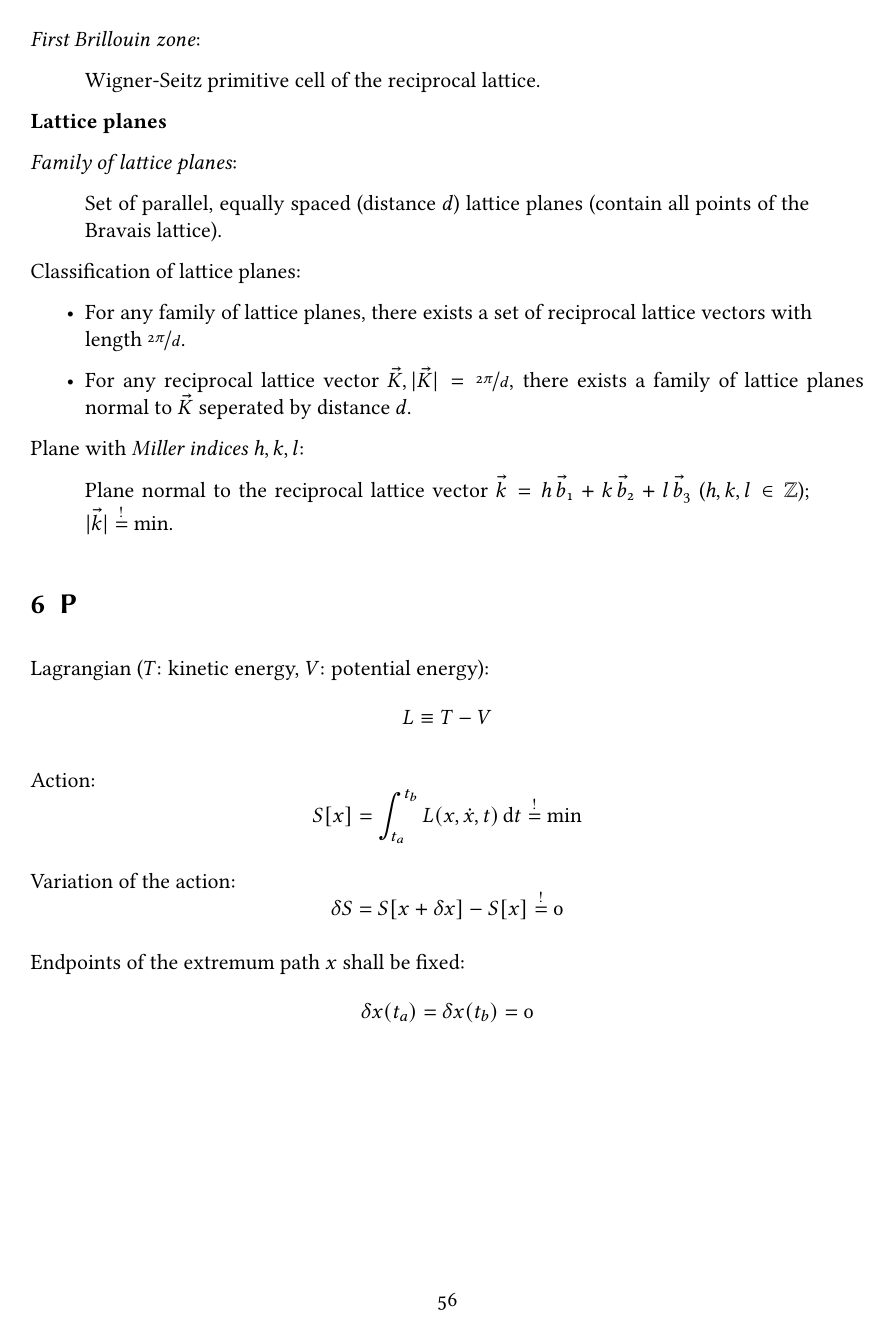
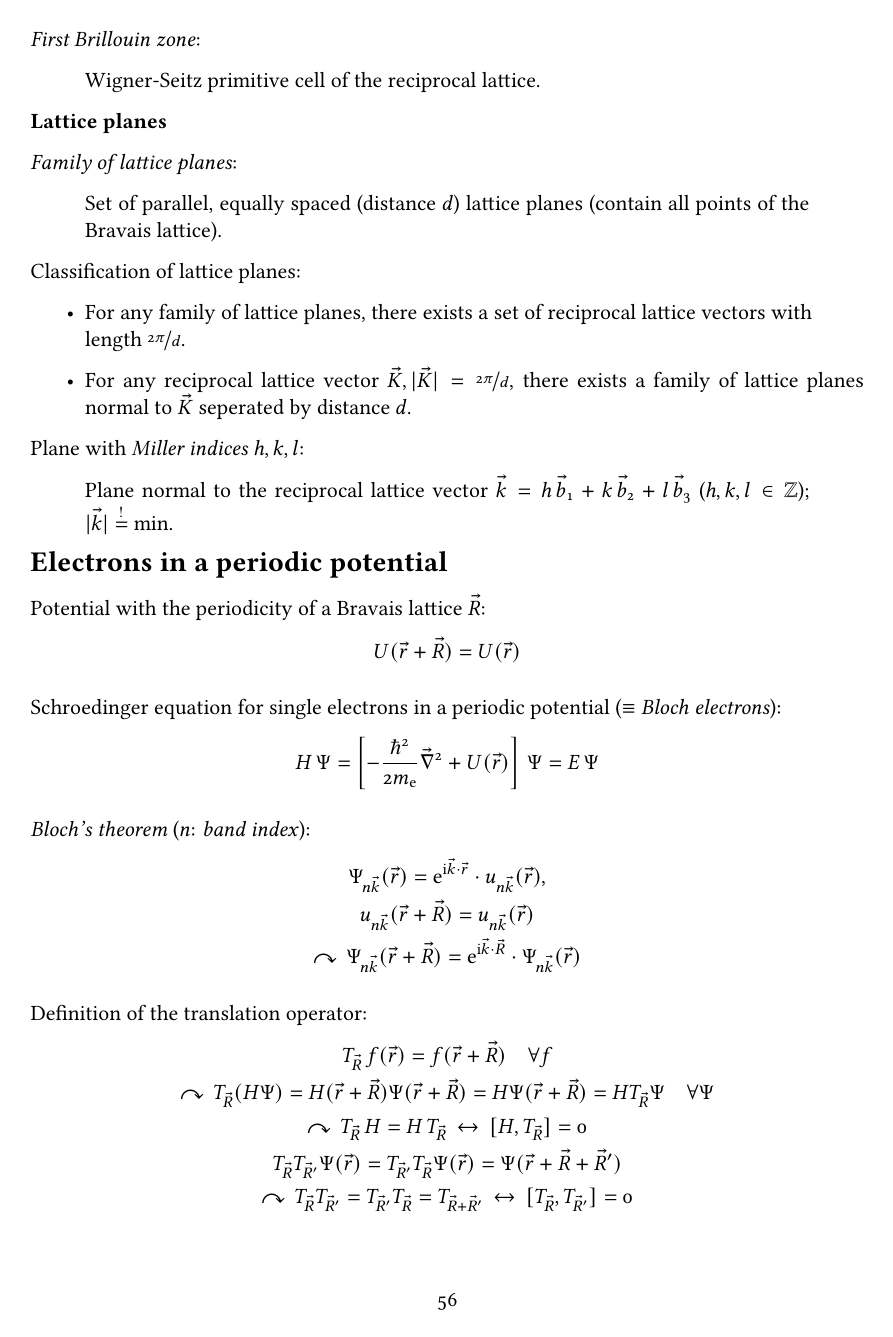
Before and after one commit to m-thu/sandbox, a LaTeX document (notes.tex): page 57 of 67. Compiled offline with pdfLaTeX.

Commit message:
[notes.tex] CM

```diff
--- a/notes.tex
+++ b/notes.tex
@@ -2940,3 +2940,37 @@ Plane with \emph{Miller indices} $h,k,l$:
 \begin{quote}
 	Plane normal to the reciprocal lattice vector $\vec k=h\,\vec b_1+k\,\vec b_2+l\,\vec b_3$ ($h,k,l\in\mathbb{Z}$); $|\vec k|\stackrel{!}{=}\text{min}$.
 \end{quote}
+
+\textbf{\Large{Electrons in a periodic potential}}
+
+Potential with the periodicity of a Bravais lattice $\vec R$:
+\[
+	U(\vec r+\vec R)=U(\vec r)
+\]
+
+Schroedinger equation for single electrons in a periodic potential ($\equiv$ \emph{Bloch electrons}):
+\[
+	H\,\Psi=\left[-\frac{\hbar^2}{2m_\mathrm{e}}\vec\nabla^2+U(\vec r)\right]\,\Psi=E\,\Psi
+\]
+
+\emph{Bloch's theorem} ($n$: \emph{band index}):
+\begin{gather*}
+	\Psi_{n\vec k}(\vec r)=\mathrm{e}^{\mathrm{i}\vec k\cdot\vec r}\cdot u_{n\vec k}(\vec r),\\
+	u_{n\vec k}(\vec r+\vec R)=u_{n\vec k}(\vec r)\\
+	\curvearrowright\,\Psi_{n\vec k}(\vec r+\vec R)=\mathrm{e}^{\mathrm{i}\vec k\cdot\vec R}\cdot\Psi_{n\vec k}(\vec r)
+\end{gather*}
+
+Definition of the translation operator:
+\begin{gather*}
+	T_{\vec R}\,f(\vec r)=f(\vec r+\vec R)\quad\forall f\\
+	\curvearrowright\, T_{\vec R}(H\Psi)=H(\vec r+\vec R)\Psi(\vec r+\vec R)=H\Psi(\vec r+\vec R)=H T_{\vec R}\Psi\quad\forall\Psi\\
+	\curvearrowright\,T_{\vec R}\, H=H\,T_{\vec R}\,\leftrightarrow\,[H,T_{\vec R}]=0\\
+	T_{\vec R}T_{\vec R'}\Psi(\vec r)=T_{\vec R'}T_{\vec R}\Psi(\vec r)=\Psi(\vec r+\vec R+\vec R')\\
+	\curvearrowright\,T_{\vec R}T_{\vec R'}=T_{\vec R'}T_{\vec R}=T_{\vec R+\vec R'}\,\leftrightarrow\,[T_{\vec R},T_{\vec R'}]=0
+\end{gather*}
+
+Translation operator and Hamiltonian commute $\to$ simultaneous eigenfunctions exist:
+\begin{gather*}
+	H\,\Psi=E\,\Psi\\
+	T_{\vec R}\,\Psi=c(\vec R)\,\Psi
+\end{gather*}
```
Also changed, not shown: notes.tex (6 more changed lines).
